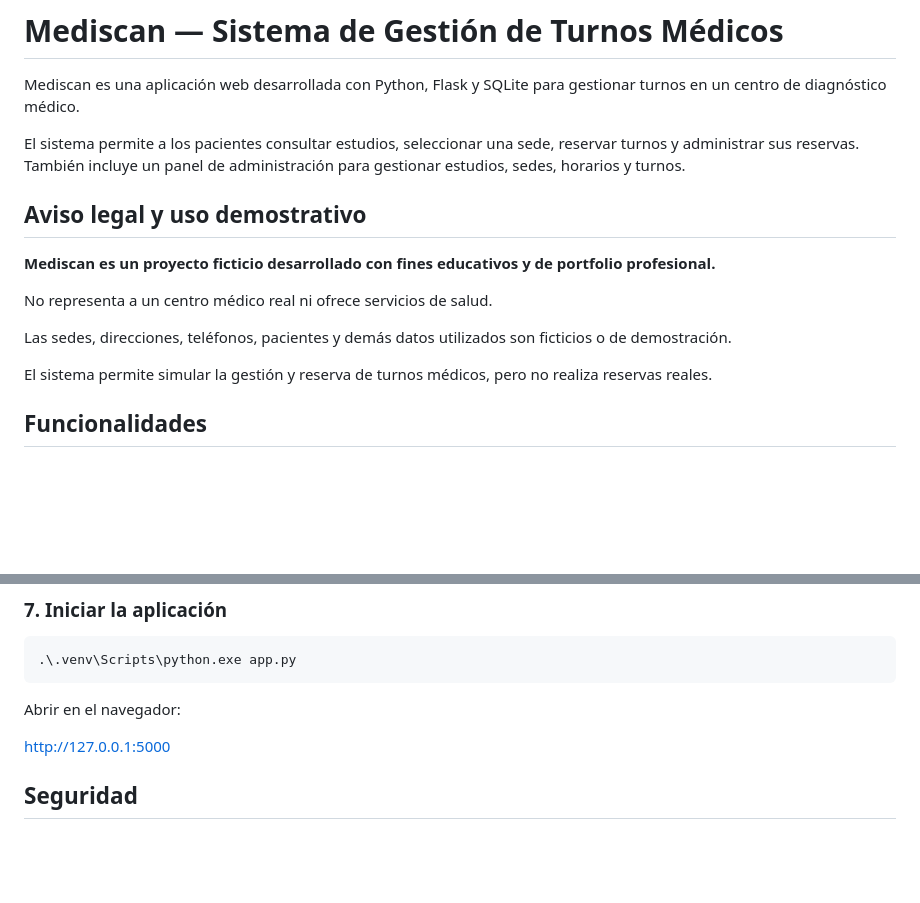
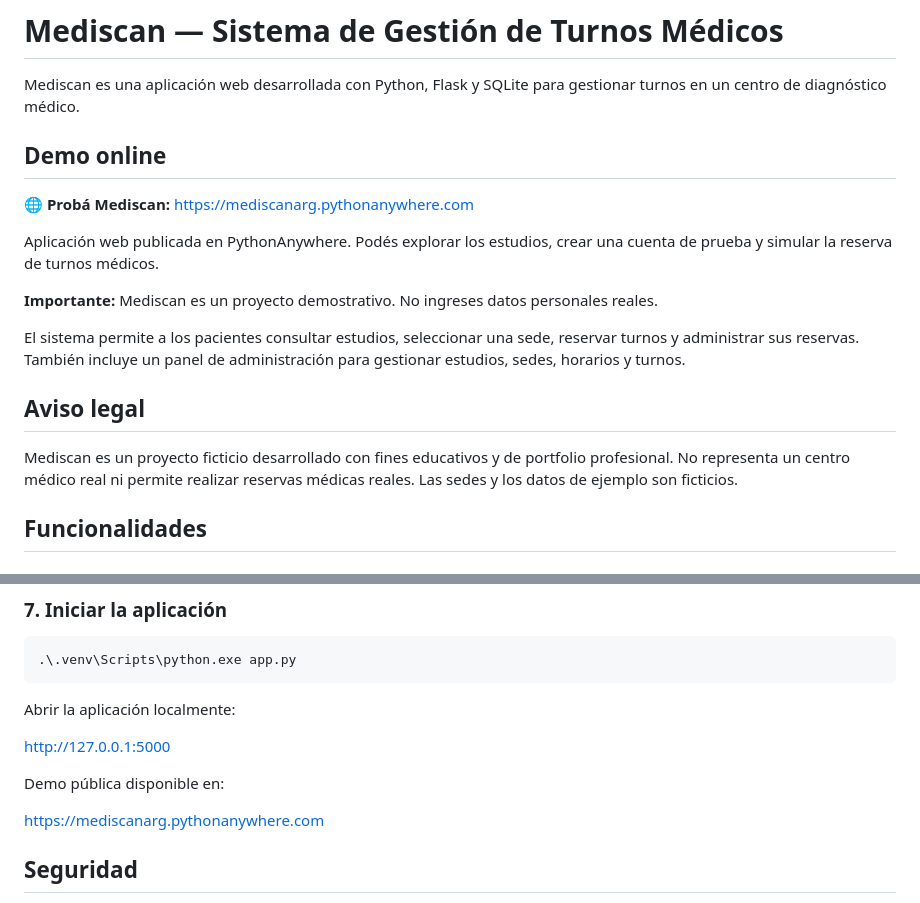
Before and after one commit to davidjosem925-collab/mediscan, a Markdown page: README.md, 2 parts joined by grey strips. Rendered like a GitHub page; blank space fills up the shorter version.

Commit message:
docs: agregar demo online y actualizar README

````diff
--- a/README.md
+++ b/README.md
@@ -3,18 +3,19 @@
 
 Mediscan es una aplicación web desarrollada con Python, Flask y SQLite para gestionar turnos en un centro de diagnóstico médico.
 
+## Demo online
+
+🌐 **Probá Mediscan:** https://mediscanarg.pythonanywhere.com
+
+Aplicación web publicada en PythonAnywhere. Podés explorar los estudios, crear una cuenta de prueba y simular la reserva de turnos médicos.
+
+**Importante:** Mediscan es un proyecto demostrativo. No ingreses datos personales reales.
+
 El sistema permite a los pacientes consultar estudios, seleccionar una sede, reservar turnos y administrar sus reservas. También incluye un panel de administración para gestionar estudios, sedes, horarios y turnos.
 
-## Aviso legal y uso demostrativo
+## Aviso legal
 
-**Mediscan es un proyecto ficticio desarrollado con fines educativos y de portfolio profesional.**
-
-No representa a un centro médico real ni ofrece servicios de salud.
-
-Las sedes, direcciones, teléfonos, pacientes y demás datos utilizados son ficticios o de demostración.
-
-El sistema permite simular la gestión y reserva de turnos médicos, pero no realiza reservas reales.
-
+Mediscan es un proyecto ficticio desarrollado con fines educativos y de portfolio profesional. No representa un centro médico real ni permite realizar reservas médicas reales. Las sedes y los datos de ejemplo son ficticios.
 
 ## Funcionalidades
 
@@ -149,9 +150,13 @@ No publicar contraseñas ni claves secretas en el repositorio.
 .\.venv\Scripts\python.exe app.py
 ```
 
-Abrir en el navegador:
+Abrir la aplicación localmente:
 
 http://127.0.0.1:5000
+
+Demo pública disponible en:
+
+https://mediscanarg.pythonanywhere.com
 
 ## Seguridad
 
````
